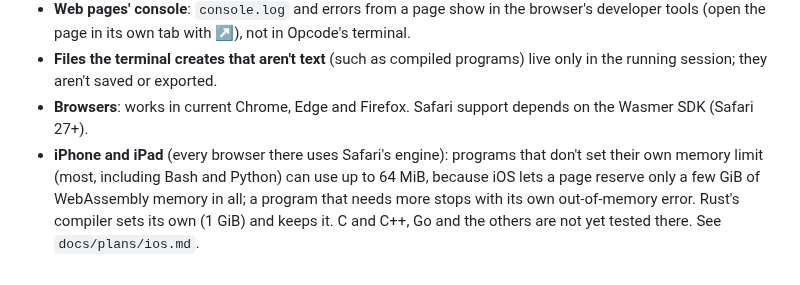
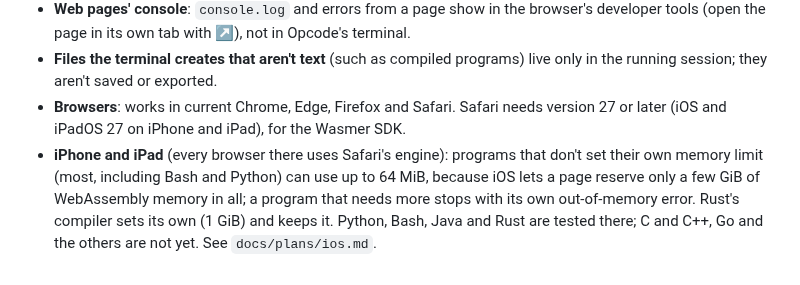
Before and after one commit to tks98/opcode, a Markdown page: docs/limitations.md, the part around the change. Drawn GitHub-style.

```diff
--- a/docs/limitations.md
+++ b/docs/limitations.md
@@ -21,5 +21,5 @@
 - **Terminal size**: resizing interrupts programs waiting for input on WASIX, so a new size is applied when the shell returns to its prompt.
 - **Web pages' console**: `console.log` and errors from a page show in the browser's developer tools (open the page in its own tab with ↗), not in Opcode's terminal.
 - **Files the terminal creates that aren't text** (such as compiled programs) live only in the running session; they aren't saved or exported.
-- **Browsers**: works in current Chrome, Edge and Firefox. Safari support depends on the Wasmer SDK (Safari 27+).
-- **iPhone and iPad** (every browser there uses Safari's engine): programs that don't set their own memory limit (most, including Bash and Python) can use up to 64 MiB, because iOS lets a page reserve only a few GiB of WebAssembly memory in all; a program that needs more stops with its own out-of-memory error. Rust's compiler sets its own (1 GiB) and keeps it. C and C++, Go and the others are not yet tested there. See `docs/plans/ios.md`.
+- **Browsers**: works in current Chrome, Edge, Firefox and Safari. Safari needs version 27 or later (iOS and iPadOS 27 on iPhone and iPad), for the Wasmer SDK.
+- **iPhone and iPad** (every browser there uses Safari's engine): programs that don't set their own memory limit (most, including Bash and Python) can use up to 64 MiB, because iOS lets a page reserve only a few GiB of WebAssembly memory in all; a program that needs more stops with its own out-of-memory error. Rust's compiler sets its own (1 GiB) and keeps it. Python, Bash, Java and Rust are tested there; C and C++, Go and the others are not yet. See `docs/plans/ios.md`.
```
Also changed, not shown: README.md (+19 -3 lines), docs/using-opcode.md (+5 -1 lines), docs/images/ipad-rust.png (added), docs/images/iphone-python.png (added), docs/images/iphone-terminal-keys.png (added).
